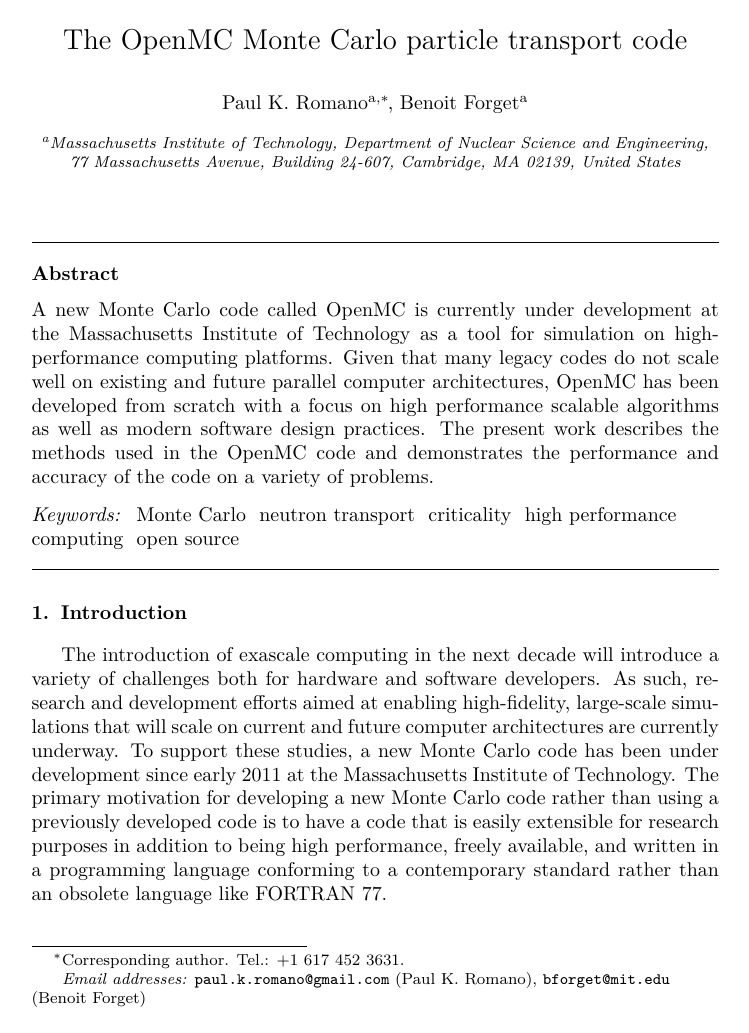
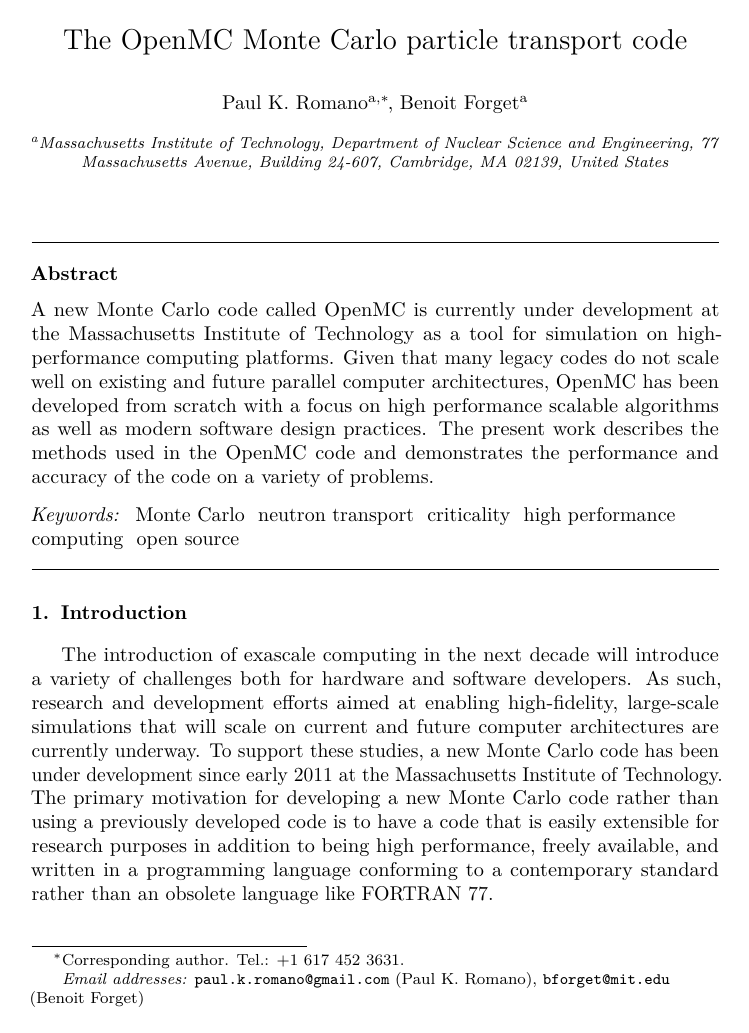
Before and after one commit to paulromano/annals-openmc, a LaTeX paper (annals-openmc.tex): page 1 of 19. Compiled offline with pdfLaTeX.

Commit message:
Added microtype package.

```diff
--- a/annals-openmc.tex
+++ b/annals-openmc.tex
@@ -2,9 +2,10 @@
 
 \journal{Ann. Nucl. Energy}
 
-\usepackage[T1]{fontenc}
-\usepackage[utf8]{inputenc}
-\usepackage{lmodern}
+\usepackage[T1]{fontenc}    % Use T1 encoding instead of OT1
+\usepackage[utf8]{inputenc} % Use UTF8 input encoding
+\usepackage{lmodern}        % Use Latin Modern fonts
+\usepackage{microtype}      % Improve typography
 
 \usepackage[breaklinks=true]{hyperref}
 \usepackage{listings}
```
